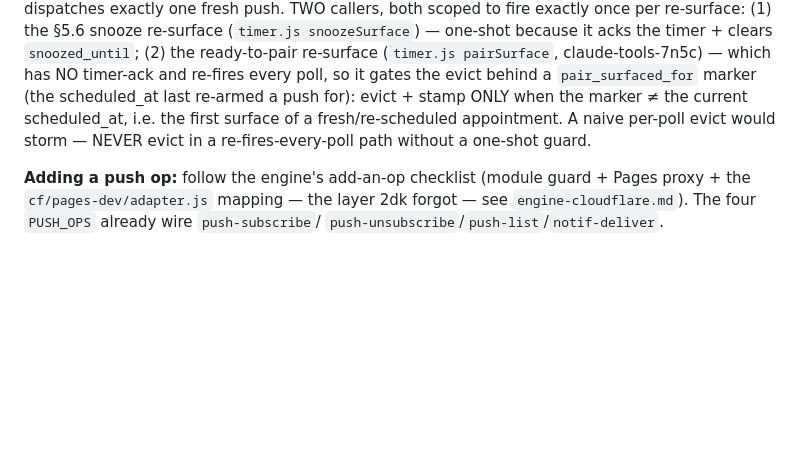
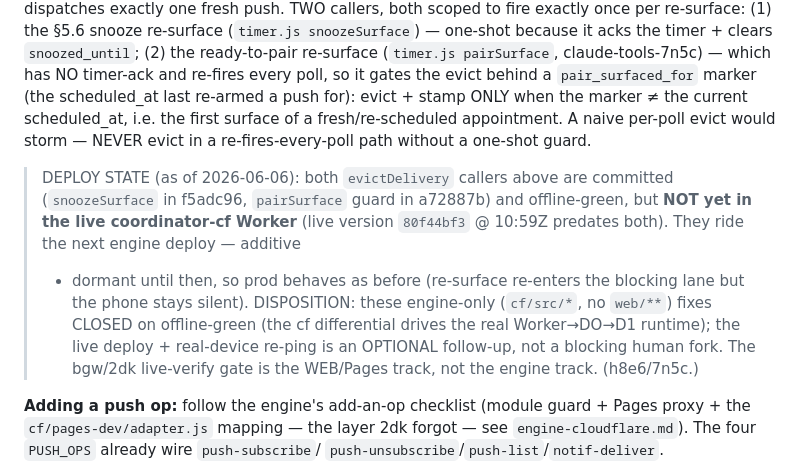
Before and after one commit to bbthechange/claude-dev-tools, a Markdown page: docs/context/notifications.md, the part around the change. GitHub-like rendering; blank space fills up the shorter version.

Commit message:
docs(claude-tools-h8e6): notifications.md — record evictDelivery re-push deploy state + engine-only close-on-offline-green disposition
The snooze/pair deliver-once eviction (snoozeSurface f5adc96, pairSurface guard
a72887b) is committed + offline-green but NOT yet in the live coordinator-cf
Worker (live 80f44bf3 @ 10:59Z predates both); it rides the next engine deploy,
additive + dormant until then. Records the disposition under which h8e6 closed:
engine-only (cf/src/*, no web/**) fixes accept on offline-green with the live
deploy + device re-ping as an optional follow-up, not a blocking human fork —
the bgw/2dk live-verify gate is the web/Pages track, not the engine track.

Co-Authored-By: Claude Opus 4.8 (1M context) <noreply@anthropic.com>

```diff
--- a/docs/context/notifications.md
+++ b/docs/context/notifications.md
@@ -165,6 +165,17 @@ push for): evict + stamp ONLY when the marker ≠ the current scheduled_at, i.e.
 first surface of a fresh/re-scheduled appointment. A naive per-poll evict would
 storm — NEVER evict in a re-fires-every-poll path without a one-shot guard.
 
+> DEPLOY STATE (as of 2026-06-06): both `evictDelivery` callers above are
+> committed (`snoozeSurface` in f5adc96, `pairSurface` guard in a72887b) and
+> offline-green, but **NOT yet in the live coordinator-cf Worker** (live version
+> `80f44bf3` @ 10:59Z predates both). They ride the next engine deploy — additive
+> + dormant until then, so prod behaves as before (re-surface re-enters the
+> blocking lane but the phone stays silent). DISPOSITION: these engine-only
+> (`cf/src/*`, no `web/**`) fixes CLOSED on offline-green (the cf differential
+> drives the real Worker→DO→D1 runtime); the live deploy + real-device re-ping is
+> an OPTIONAL follow-up, not a blocking human fork. The bgw/2dk live-verify gate
+> is the WEB/Pages track, not the engine track. (h8e6/7n5c.)
+
 **Adding a push op:** follow the engine's add-an-op checklist (module guard +
 Pages proxy + the `cf/pages-dev/adapter.js` mapping — the layer 2dk forgot — see
 `engine-cloudflare.md`). The four `PUSH_OPS` already wire `push-subscribe`/
```
